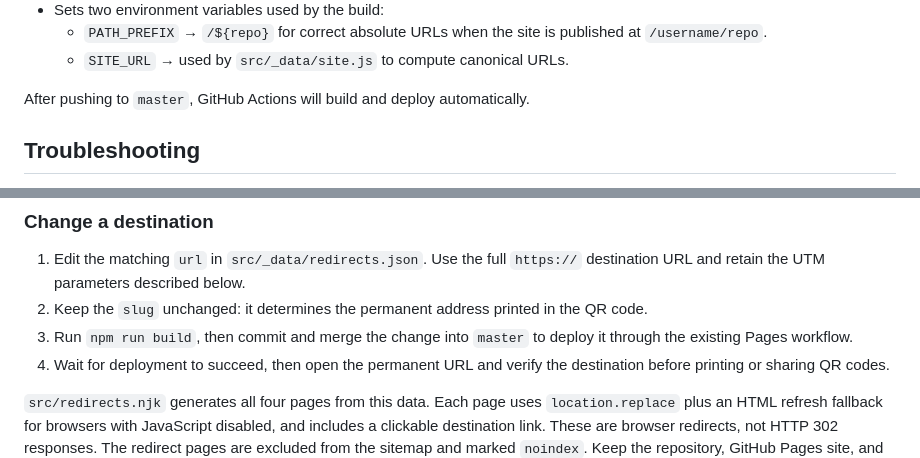
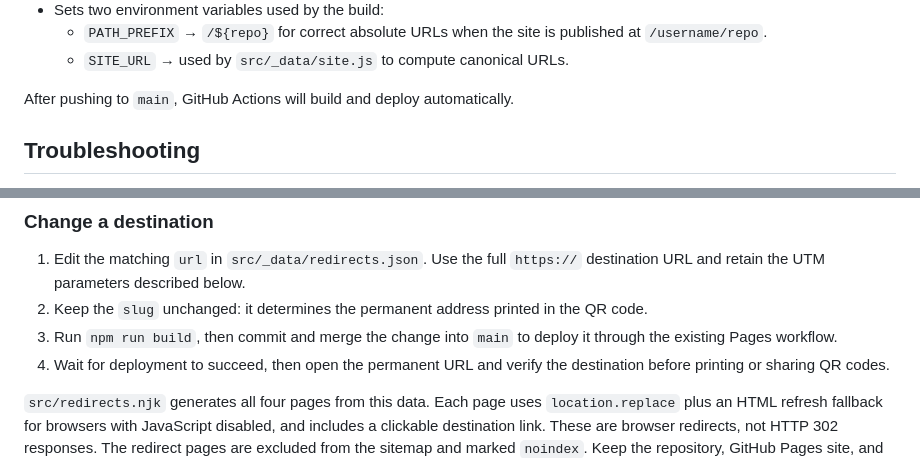
Before and after one commit to katisunray/katisunray.github.io, a Markdown page: README.md, 2 parts joined by grey strips. Drawn GitHub-style.

Commit message:
README: default branch is now main

```diff
--- a/README.md
+++ b/README.md
@@ -59,7 +59,7 @@ How the workflow works:
   - `PATH_PREFIX` → `/${repo}` for correct absolute URLs when the site is published at `/username/repo`.
   - `SITE_URL` → used by `src/_data/site.js` to compute canonical URLs.
 
-After pushing to `master`, GitHub Actions will build and deploy automatically.
+After pushing to `main`, GitHub Actions will build and deploy automatically.
 
 ## Troubleshooting
 - Red job named “pages build and deployment / build (dynamic)” fails with Liquid errors
@@ -87,7 +87,7 @@ Encode these URLs in printed QR codes so the destination can change later:
 
 1. Edit the matching `url` in `src/_data/redirects.json`. Use the full `https://` destination URL and retain the UTM parameters described below.
 2. Keep the `slug` unchanged: it determines the permanent address printed in the QR code.
-3. Run `npm run build`, then commit and merge the change into `master` to deploy it through the existing Pages workflow.
+3. Run `npm run build`, then commit and merge the change into `main` to deploy it through the existing Pages workflow.
 4. Wait for deployment to succeed, then open the permanent URL and verify the destination before printing or sharing QR codes.
 
 `src/redirects.njk` generates all four pages from this data. Each page uses
```
